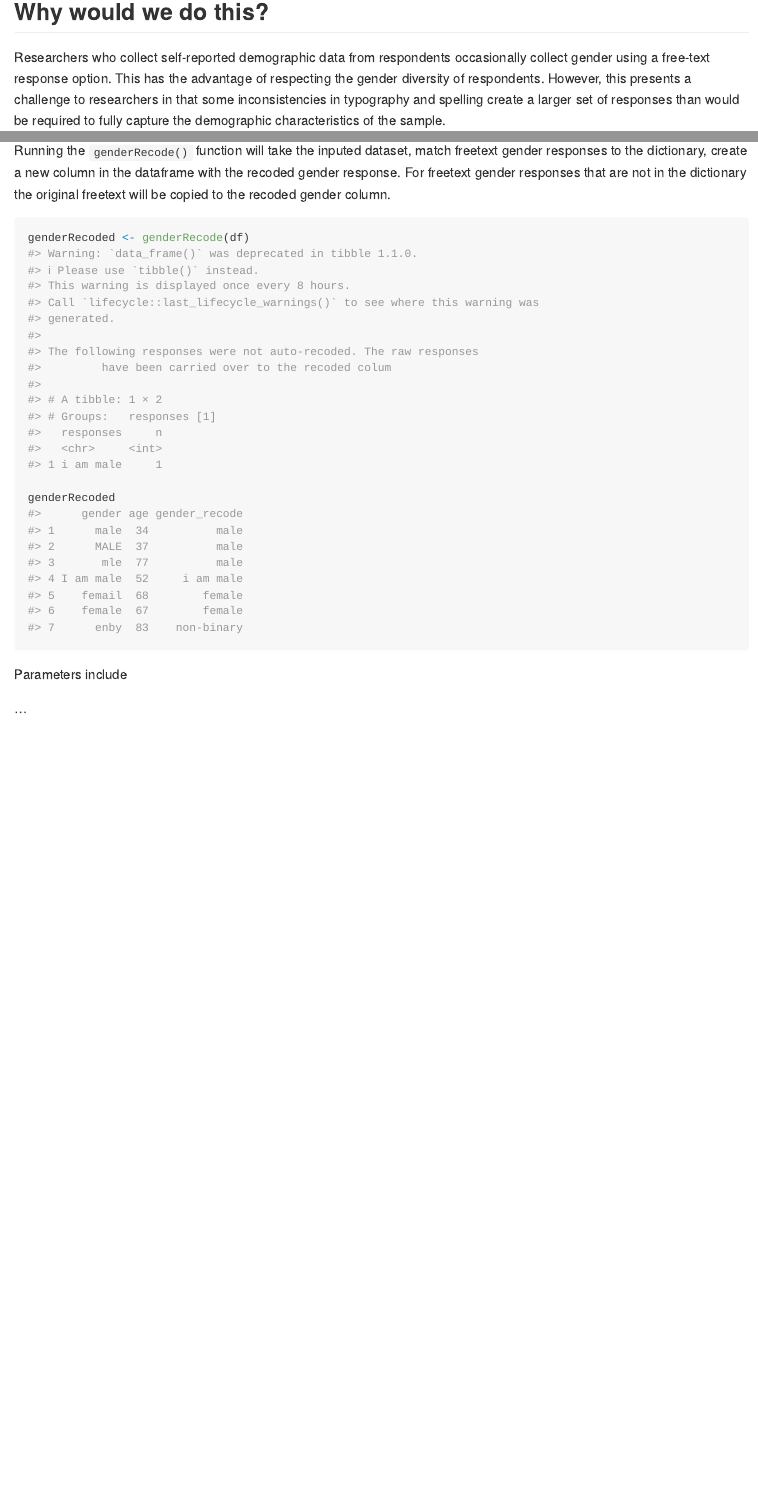
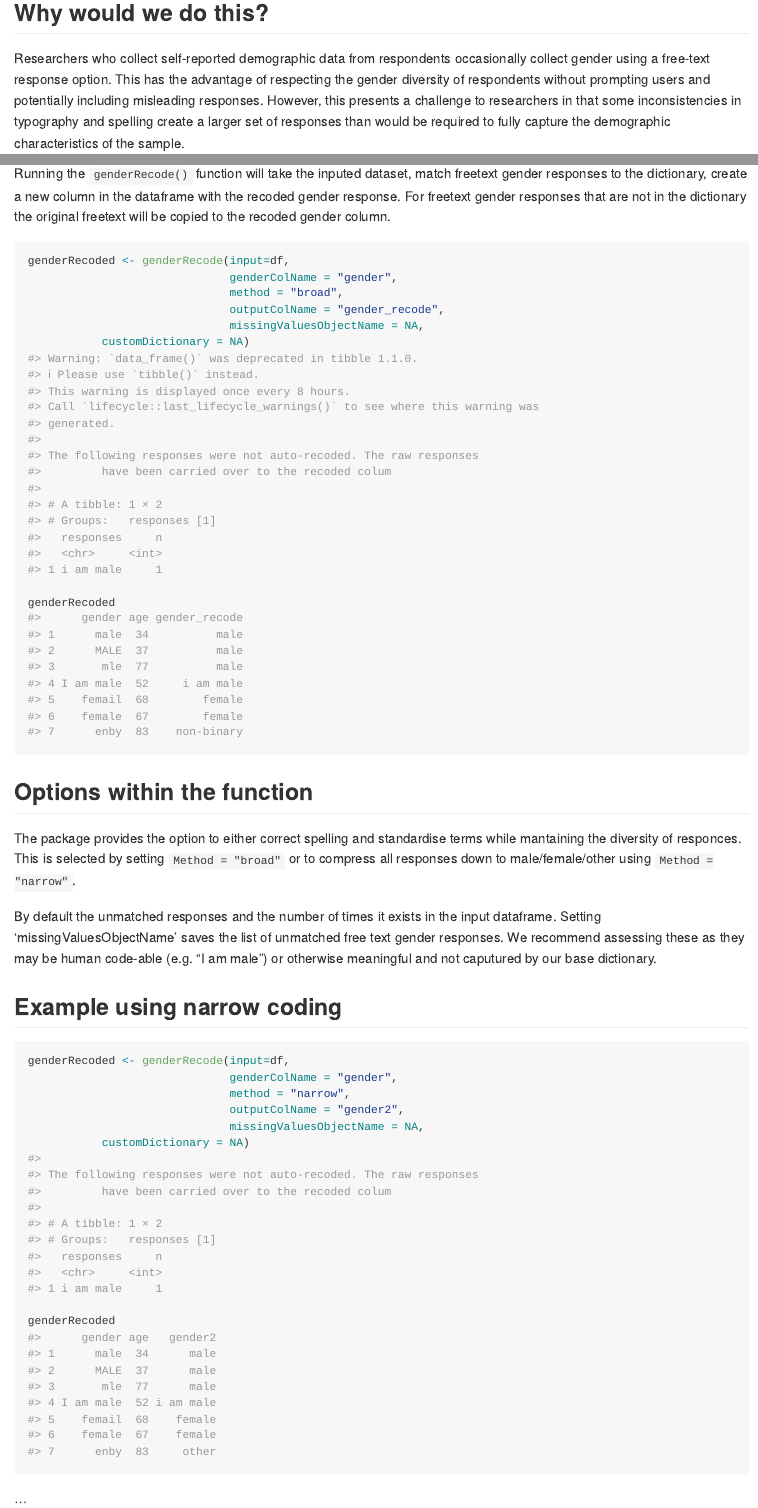
Before and after one commit to ropensci/gendercoder, an R Markdown document (README.Rmd): the page in a window 1100 px wide, from 160 px down, and a second part further down, joined at a grey line. Rendered offline with R 4.5, knitr and Pandoc, with nearby package versions; common packages that the code uses without loading them are loaded.

Commit message:
updated readme

````diff
--- a/README.Rmd
+++ b/README.Rmd
@@ -18,7 +18,7 @@ The goal of gendercodeR is to allow simple recoding of freetext gender responses
 
 ## Why would we do this?
 
-Researchers who collect self-reported demographic data from respondents occasionally collect gender using a free-text response option. This has the advantage of respecting the gender diversity of respondents. However, this presents a challenge to researchers in that some inconsistencies in typography and spelling create a larger set of responses than would be required to fully capture the demographic characteristics of the sample.
+Researchers who collect self-reported demographic data from respondents occasionally collect gender using a free-text response option. This has the advantage of respecting the gender diversity of respondents without prompting users and potentially including misleading responses. However, this presents a challenge to researchers in that some inconsistencies in typography and spelling create a larger set of responses than would be required to fully capture the demographic characteristics of the sample.
 
 For example, male participants may provide freetext responses as "male", "man", "mail", "mael". Non-binary participants may provide responses as "nonbinary", "enby", "non-binary", "non binary"
 
@@ -58,11 +58,31 @@ are not in the dictionary the original freetext will be copied to the recoded
 gender column.
 
 ```{r}
-genderRecoded <- genderRecode(df)
+genderRecoded <- genderRecode(input=df,
+                              genderColName = "gender",
+                              method = "broad",
+                              outputColName = "gender_recode",
+                              missingValuesObjectName = NA,
+           customDictionary = NA)
 
 genderRecoded
 ```
+## Options within the function
+The package provides the option to either correct spelling and standardise terms while mantaining the diversity of responces. This is selected by setting `Method =  "broad"` or to compress all responses down to male/female/other using
+`Method =  "narrow"`.
 
-Parameters include
+By default the unmatched responses and the number of times it exists in the input dataframe.
+Setting 'missingValuesObjectName' saves the list of unmatched free text gender responses. We recommend assessing these as they may be human code-able (e.g. "I am male") or otherwise meaningful and not caputured by our base dictionary.
 
+## Example using narrow coding
+```{r}
+genderRecoded <- genderRecode(input=df,
+                              genderColName = "gender",
+                              method = "narrow",
+                              outputColName = "gender2",
+                              missingValuesObjectName = NA,
+           customDictionary = NA)
+
+genderRecoded
+```
 ...
````
Also changed, not shown: README.md.
